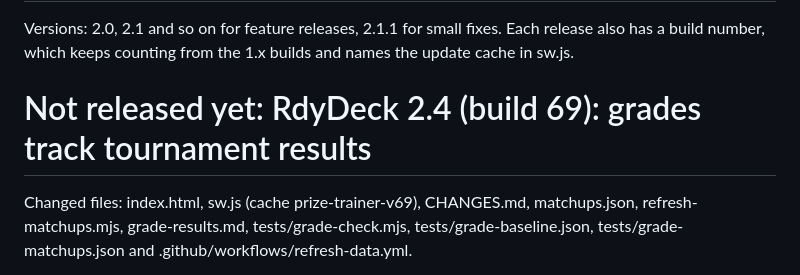
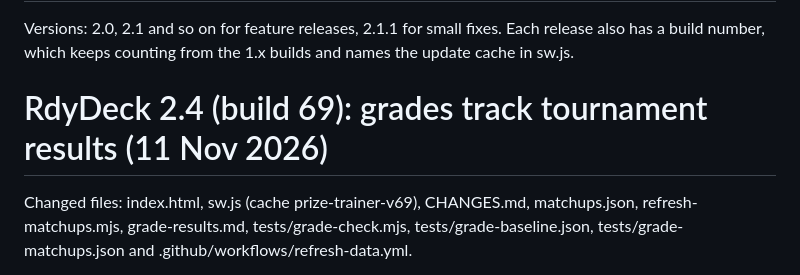
Before and after one commit to optumesto/PrizeTrainer, a Markdown page: CHANGES.md, the part around the change. GitHub-like rendering.

Commit message:
CHANGES.md: date the 2.4 release
Co-Authored-By: Claude Opus 5.5 <noreply@anthropic.com>

```diff
--- a/CHANGES.md
+++ b/CHANGES.md
@@ -2,7 +2,7 @@
 
 Versions: 2.0, 2.1 and so on for feature releases, 2.1.1 for small fixes. Each release also has a build number, which keeps counting from the 1.x builds and names the update cache in sw.js.
 
-# Not released yet: RdyDeck 2.4 (build 69): grades track tournament results
+# RdyDeck 2.4 (build 69): grades track tournament results (11 Nov 2026)
 
 Changed files: index.html, sw.js (cache prize-trainer-v69), CHANGES.md, matchups.json, refresh-matchups.mjs, grade-results.md, tests/grade-check.mjs, tests/grade-baseline.json, tests/grade-matchups.json and .github/workflows/refresh-data.yml.
 
```
